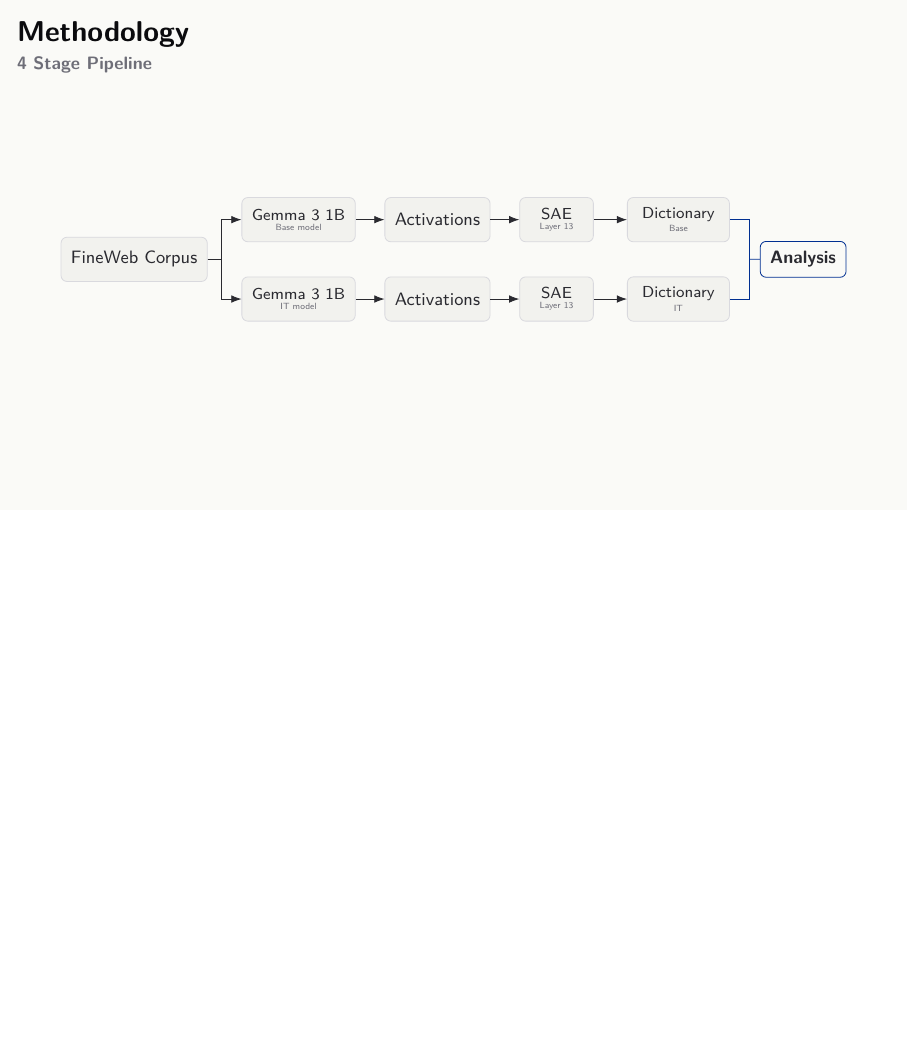
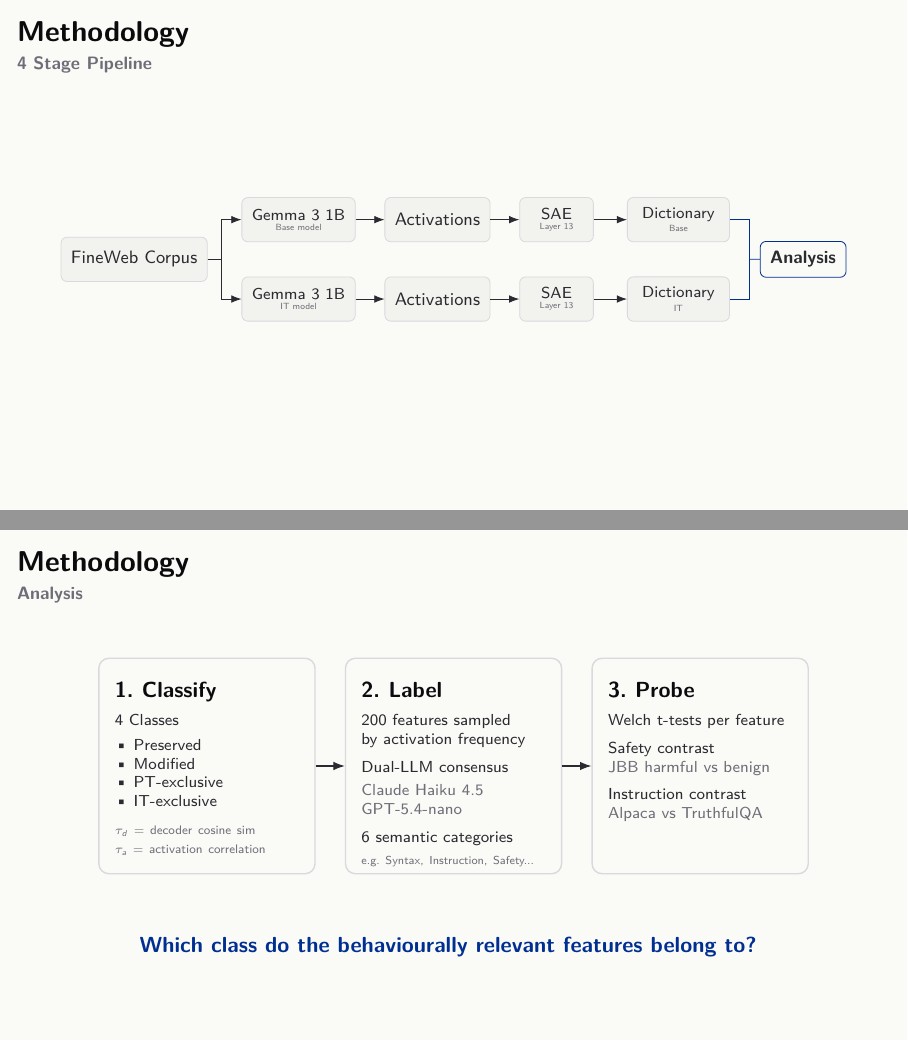
Before and after one commit to albipuliga/Thesis, LaTeX slides (defense-slides/thesis_defense.tex): page 8 of 14 before the commit and pages 8 and 9 of 15 after it, the two joined at a grey line, the shorter picture padded with empty space. Compiled offline with pdfLaTeX.

Commit message:
slides: methodology - analysis

```diff
--- a/defense-slides/thesis_defense.tex
+++ b/defense-slides/thesis_defense.tex
@@ -243,6 +243,71 @@
   \end{center}
 \end{frame}
 
+% 9. Methodology analysis
+\begin{frame}{Methodology}{\textcolor{muted}{Analysis}}
+  \vspace{0.1cm}
+  \begin{center}
+    \begin{tikzpicture}[
+      x=1cm, y=1cm,
+      stepbox/.style={draw=rule, line width=0.7pt, fill=paper,
+                      rounded corners=5pt, minimum width=3.2cm,
+                      minimum height=3.8cm, text width=2.7cm,
+                      align=left, inner sep=8pt, font=\scriptsize},
+      link/.style={-{Latex[length=2mm]}, line width=0.55pt, color=inktwo},
+      guide/.style={-{Latex[length=1.6mm]}, dashed, color=muted},
+    ]
+      \node[stepbox, minimum width=3.8cm, text width=3.25cm] (classify) at (-4.35,0.65) {
+        \begin{minipage}[t][2.95cm][t]{3.25cm}
+          \raggedright
+          {\color{ink}\normalsize\textbf{1. Classify}}\\[0.16cm]
+          4 Classes\\[0.10cm]
+          \textbullet\ Preserved\\
+          \textbullet\ Modified\\
+          \textbullet\ PT-exclusive\\
+          \textbullet\ IT-exclusive\\[0.16cm]
+          {\color{muted}\fontsize{6.2pt}{6.8pt}\selectfont \mbox{$\tau_d$ = decoder cosine sim}}\\
+          {\color{muted}\fontsize{6.2pt}{6.8pt}\selectfont \mbox{$\tau_a$ = activation correlation}}
+        \end{minipage}
+      };
+
+      \node[stepbox, minimum width=3.8cm, text width=3.25cm] (label) at (0,0.65) {
+        \begin{minipage}[t][2.95cm][t]{3.25cm}
+          \raggedright
+          {\color{ink}\normalsize\textbf{2. Label}}\\[0.16cm]
+          200 features sampled\\
+          by activation frequency\\[0.16cm]
+          Dual-LLM consensus\\[0.08cm]
+          {\color{muted}Claude Haiku 4.5}\\
+          {\color{muted}GPT-5.4-nano}\\[0.16cm]
+          6 semantic categories\\[0.04cm]
+          {\color{muted}\fontsize{5.8pt}{6.4pt}\selectfont
+          e.g.\ Syntax, Instruction, Safety...}
+        \end{minipage}
+      };
+
+      \node[stepbox, minimum width=3.8cm, text width=3.25cm] (probe) at (4.35,0.65) {
+        \begin{minipage}[t][2.95cm][t]{3.25cm}
+          \raggedright
+          {\color{ink}\normalsize\textbf{3. Probe}}\\[0.16cm]
+          Welch t-tests per feature\\[0.16cm]
+          Safety contrast\\
+          {\color{muted}JBB harmful vs benign}\\[0.14cm]
+          Instruction contrast\\
+          {\color{muted}Alpaca vs TruthfulQA}
+        \end{minipage}
+      };
+
+      \draw[link] (classify.east) -- (label.west);
+      \draw[link] (label.east) -- (probe.west);
+
+      \node[align=center, text=accent, font=\normalsize\bfseries] (question) at (0,-2.55) {
+        Which class do the behaviourally relevant features belong to?
+      };
+
+    \end{tikzpicture}
+  \end{center}
+\end{frame}
+
 % 10. Result 1
 \begin{frame}{Result 1: Modified Features Lead}
   \begin{columns}[T,totalwidth=\textwidth]
```
Also changed, not shown: defense-slides/thesis_defense.pdf.
